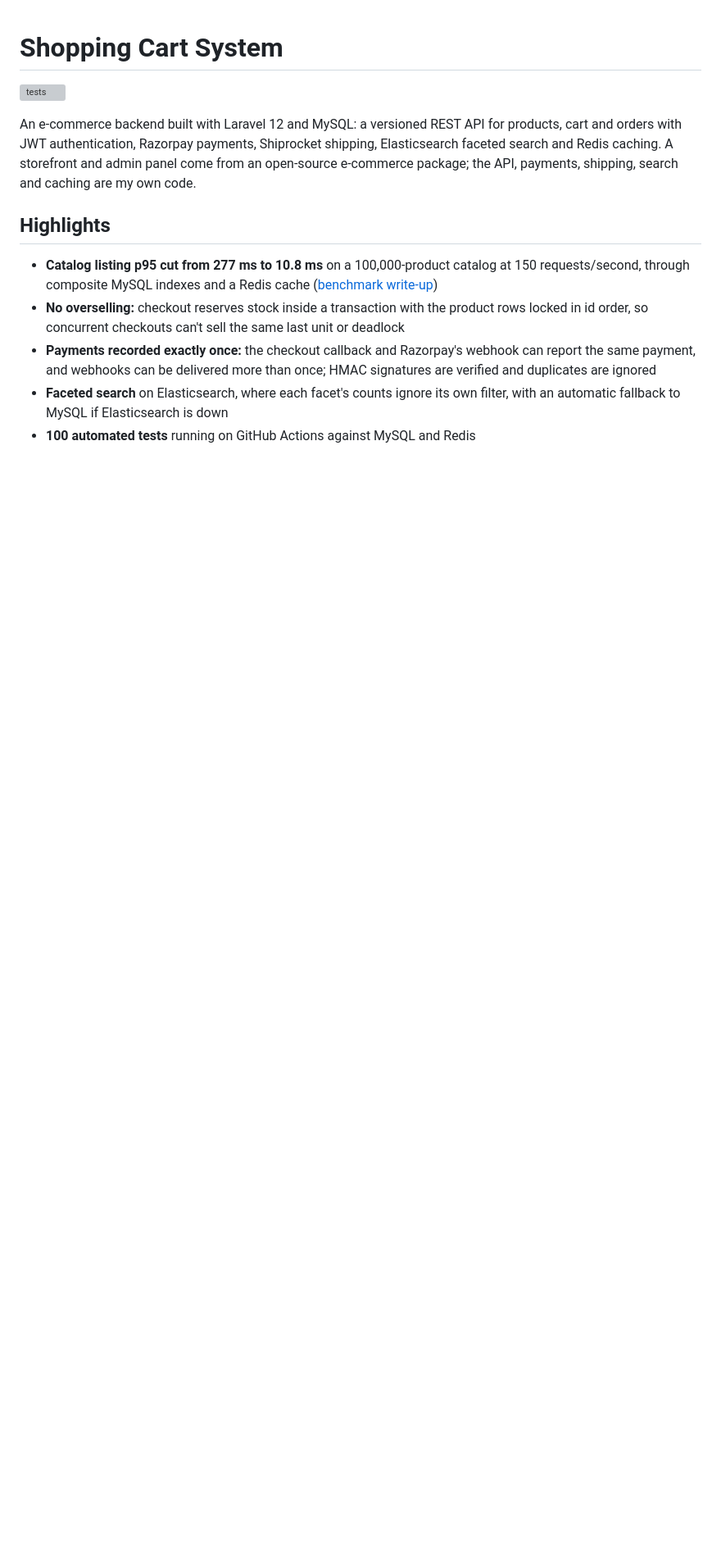
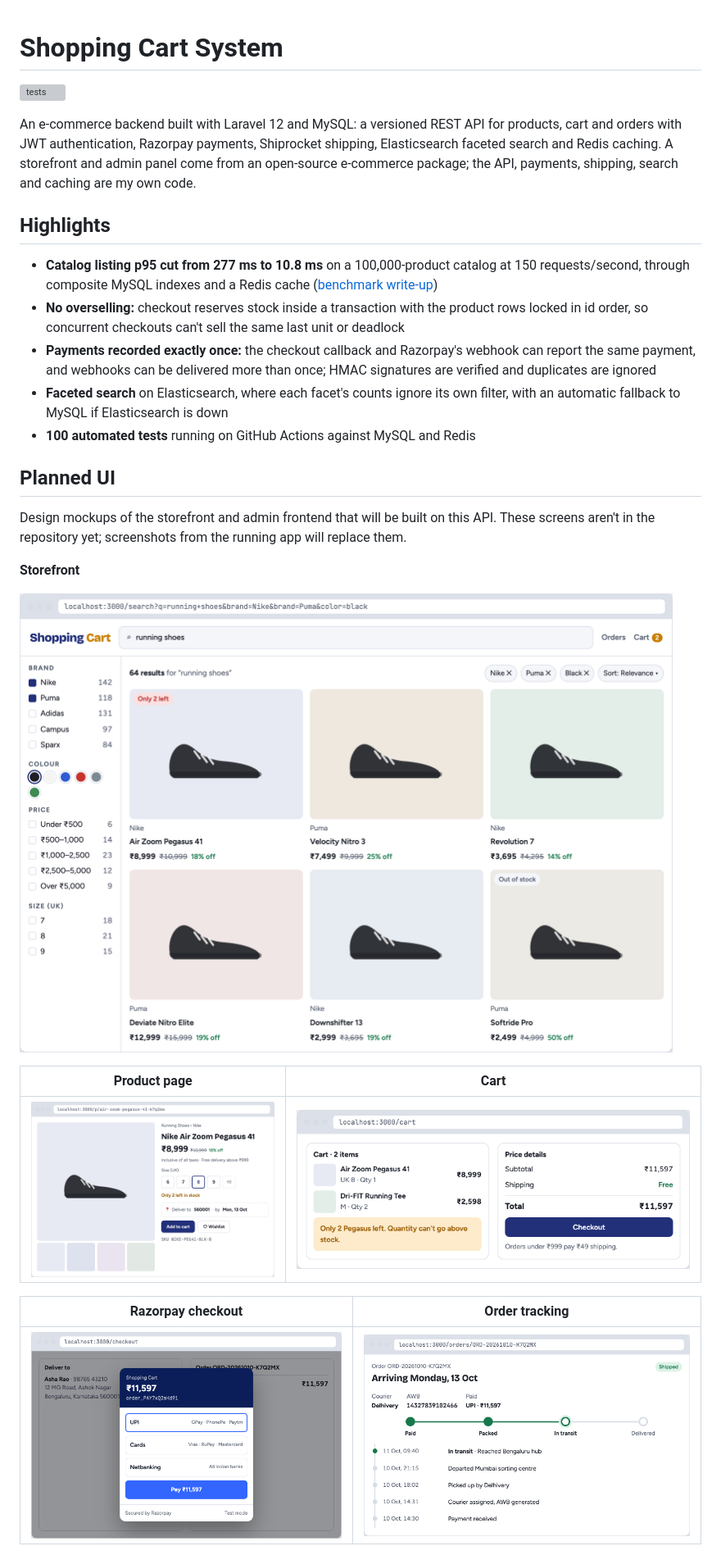
Before and after one commit to Shivasaireddy007/shopping_cart_system, a Markdown page: README.md, the part around one of its changes. Shown at 82% size. GitHub-like rendering; blank space fills up the shorter version; grey boxes are pictures that could not be loaded.

Commit message:
Show planned storefront and admin screens in README

```diff
--- a/README.md
+++ b/README.md
@@ -20,3 +20,21 @@ open-source e-commerce package; the API, payments, shipping, search and caching
 - **Faceted search** on Elasticsearch, where each facet's counts ignore its own filter, with an
   automatic fallback to MySQL if Elasticsearch is down
 - **100 automated tests** running on GitHub Actions against MySQL and Redis
+
+## Planned UI
+
+Design mockups of the storefront and admin frontend that will be built on this API.
+These screens aren't in the repository yet; screenshots from the running app will replace them.
+
+**Storefront**
+
+![Search results with brand, colour, price and size filters](docs/images/01-search.png)
+
+| Product page | Cart |
+|---|---|
+| ![Product page](docs/images/02-product.png) | ![Cart with live totals](docs/images/03-cart.png) |
+
+| Razorpay checkout | Order tracking |
+|---|---|
+| ![Razorpay payment window](docs/images/04-checkout-razorpay.png) | ![Shiprocket tracking timeline](docs/images/05-order-tracking.png) |
+
```
Also changed, not shown: other parts of README.md (+11 -0 lines).
